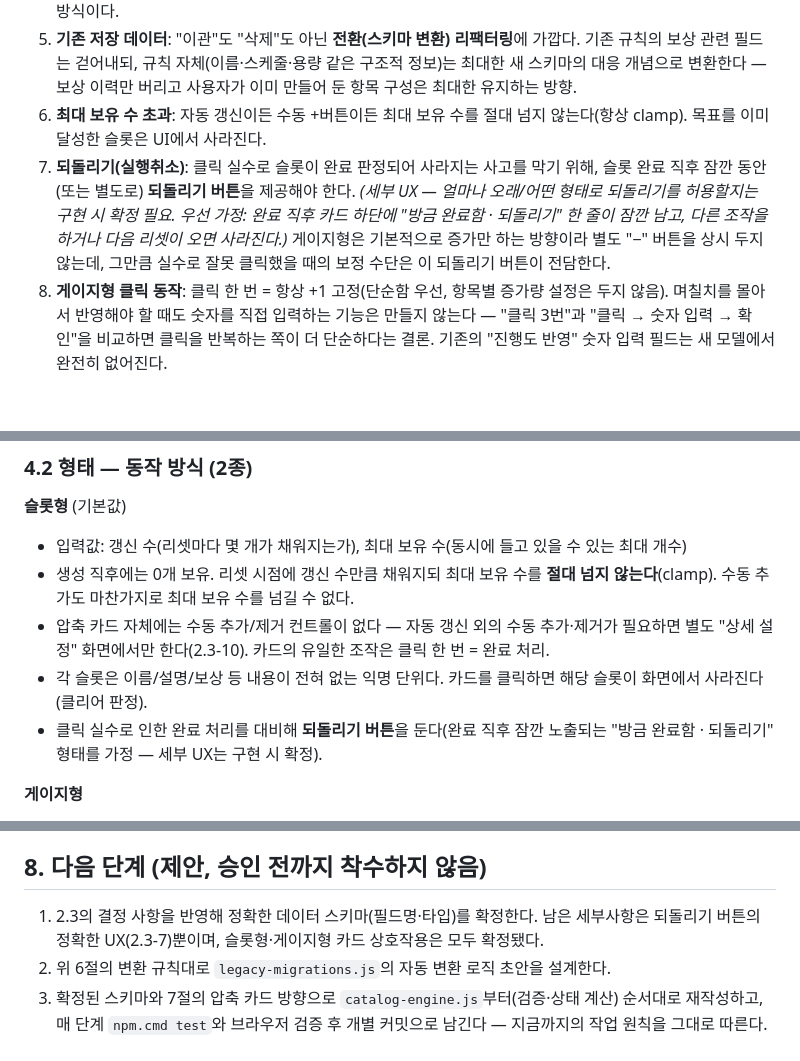
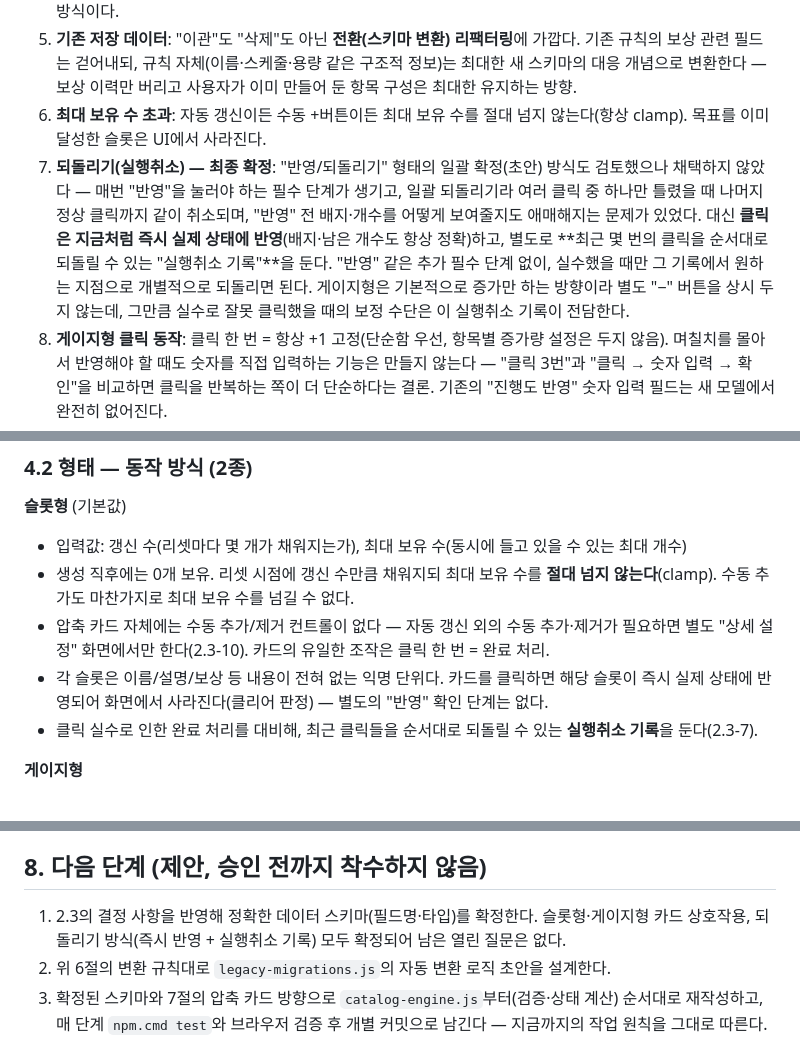
Before and after one commit to ffghn67892-droid/C.G.M, a Markdown page: TODO_TRACKER_REDESIGN.md, 3 parts joined by grey strips. Drawn GitHub-style; blank space fills up the shorter version.

Commit message:
Finalize undo design: instant apply + undo history, not a stage/apply flow
User proposed a batch 'apply / revert' (stage-then-commit) model for corrections. Flagged five concrete problems before adopting it: it adds a mandatory extra step to the normal no-mistake path (breaking the whole point of single-click cards), a single revert would undo an entire batch instead of just the one bad click, it's unclear whether badges/remaining-counts should reflect the unconfirmed draft or the last-committed state (both have real downsides), unclear handling when the app closes before the user presses apply, and drafts would need to be tracked separately per game.

Recommended and the user chose the alternative instead: clicks keep applying instantly to real state exactly as already designed (badges/counts always accurate, no extra required step), backed by a separate undo history that can revert the last few clicks individually and in order. Updated 2.3-7, the slot-type behavior section, and the next-steps list - no open design questions remain.

Co-Authored-By: Claude Sonnet 5 <noreply@anthropic.com>

```diff
--- a/TODO_TRACKER_REDESIGN.md
+++ b/TODO_TRACKER_REDESIGN.md
@@ -45,7 +45,7 @@
 4. **패스 레벨**: 경험치 등 세부 진행도 정보는 완전히 삭제되므로, 레벨은 하나의 **마일스톤 진행도 카운터**로 취급한다. 자동으로 오르지 않고, 게임 안에서 실제로 레벨업했을 때 사용자가 직접 버튼을 눌러 수동으로 값을 올리는 방식이다.
 5. **기존 저장 데이터**: "이관"도 "삭제"도 아닌 **전환(스키마 변환) 리팩터링**에 가깝다. 기존 규칙의 보상 관련 필드는 걷어내되, 규칙 자체(이름·스케줄·용량 같은 구조적 정보)는 최대한 새 스키마의 대응 개념으로 변환한다 — 보상 이력만 버리고 사용자가 이미 만들어 둔 항목 구성은 최대한 유지하는 방향.
 6. **최대 보유 수 초과**: 자동 갱신이든 수동 +버튼이든 최대 보유 수를 절대 넘지 않는다(항상 clamp). 목표를 이미 달성한 슬롯은 UI에서 사라진다.
-7. **되돌리기(실행취소)**: 클릭 실수로 슬롯이 완료 판정되어 사라지는 사고를 막기 위해, 슬롯 완료 직후 잠깐 동안(또는 별도로) **되돌리기 버튼**을 제공해야 한다. *(세부 UX — 얼마나 오래/어떤 형태로 되돌리기를 허용할지는 구현 시 확정 필요. 우선 가정: 완료 직후 카드 하단에 "방금 완료함 · 되돌리기" 한 줄이 잠깐 남고, 다른 조작을 하거나 다음 리셋이 오면 사라진다.)* 게이지형은 기본적으로 증가만 하는 방향이라 별도 "−" 버튼을 상시 두지 않는데, 그만큼 실수로 잘못 클릭했을 때의 보정 수단은 이 되돌리기 버튼이 전담한다.
+7. **되돌리기(실행취소) — 최종 확정**: "반영/되돌리기" 형태의 일괄 확정(초안) 방식도 검토했으나 채택하지 않았다 — 매번 "반영"을 눌러야 하는 필수 단계가 생기고, 일괄 되돌리기라 여러 클릭 중 하나만 틀렸을 때 나머지 정상 클릭까지 같이 취소되며, "반영" 전 배지·개수를 어떻게 보여줄지도 애매해지는 문제가 있었다. 대신 **클릭은 지금처럼 즉시 실제 상태에 반영**(배지·남은 개수도 항상 정확)하고, 별도로 **최근 몇 번의 클릭을 순서대로 되돌릴 수 있는 "실행취소 기록"**을 둔다. "반영" 같은 추가 필수 단계 없이, 실수했을 때만 그 기록에서 원하는 지점으로 개별적으로 되돌리면 된다. 게이지형은 기본적으로 증가만 하는 방향이라 별도 "−" 버튼을 상시 두지 않는데, 그만큼 실수로 잘못 클릭했을 때의 보정 수단은 이 실행취소 기록이 전담한다.
 8. **게이지형 클릭 동작**: 클릭 한 번 = 항상 +1 고정(단순함 우선, 항목별 증가량 설정은 두지 않음). 며칠치를 몰아서 반영해야 할 때도 숫자를 직접 입력하는 기능은 만들지 않는다 — "클릭 3번"과 "클릭 → 숫자 입력 → 확인"을 비교하면 클릭을 반복하는 쪽이 더 단순하다는 결론. 기존의 "진행도 반영" 숫자 입력 필드는 새 모델에서 완전히 없어진다.
 9. **게이지형 카드가 사라지는 조건**: 슬롯형처럼 카드가 화면에서 사라지는 건 오직 **설정된 진짜 목표값**에 도달했을 때뿐이다. 예를 들어 범위가 0~15이고 개인 목표를 4로 설정한 경우, 4에 도달해도 카드는 사라지지 않고 "달성" 표시만 뜬다(진짜 목표 15가 아직 남았기 때문). 반대로 애초에 범위 자체를 0~4로 설정했다면(개인 목표 없이), 4에 도달하는 순간 슬롯형과 동일하게 카드가 화면에서 사라진다. 즉 "사라짐"은 항상 진짜 목표 기준이고, 개인 목표는 오직 "달성" 표시(그리고 K2의 접힘)에만 관여한다 — Stage K2에서 이미 확정한 "개인 목표는 배지 정확도에 영향을 주지 않는다"는 원칙의 연장선.
 10. **슬롯형 수동 추가 위치**: 압축 카드 자체에는 수동 추가/제거 컨트롤을 두지 않는다. 압축 카드는 "완료 처리"만을 위한 단일 클릭 영역으로 순수하게 유지하고, 자동 갱신 외의 수동 추가·제거는 별도의 "상세 설정" 화면에서만 가능하게 한다.
@@ -75,8 +75,8 @@
 - 입력값: 갱신 수(리셋마다 몇 개가 채워지는가), 최대 보유 수(동시에 들고 있을 수 있는 최대 개수)
 - 생성 직후에는 0개 보유. 리셋 시점에 갱신 수만큼 채워지되 최대 보유 수를 **절대 넘지 않는다**(clamp). 수동 추가도 마찬가지로 최대 보유 수를 넘길 수 없다.
 - 압축 카드 자체에는 수동 추가/제거 컨트롤이 없다 — 자동 갱신 외의 수동 추가·제거가 필요하면 별도 "상세 설정" 화면에서만 한다(2.3-10). 카드의 유일한 조작은 클릭 한 번 = 완료 처리.
-- 각 슬롯은 이름/설명/보상 등 내용이 전혀 없는 익명 단위다. 카드를 클릭하면 해당 슬롯이 화면에서 사라진다(클리어 판정).
-- 클릭 실수로 인한 완료 처리를 대비해 **되돌리기 버튼**을 둔다(완료 직후 잠깐 노출되는 "방금 완료함 · 되돌리기" 형태를 가정 — 세부 UX는 구현 시 확정).
+- 각 슬롯은 이름/설명/보상 등 내용이 전혀 없는 익명 단위다. 카드를 클릭하면 해당 슬롯이 즉시 실제 상태에 반영되어 화면에서 사라진다(클리어 판정) — 별도의 "반영" 확인 단계는 없다.
+- 클릭 실수로 인한 완료 처리를 대비해, 최근 클릭들을 순서대로 되돌릴 수 있는 **실행취소 기록**을 둔다(2.3-7).
 
 **게이지형**
 - 입력값: 최소값(보통 0)~목표값(예: 15).
@@ -135,6 +135,6 @@
 
 ## 8. 다음 단계 (제안, 승인 전까지 착수하지 않음)
 
-1. 2.3의 결정 사항을 반영해 정확한 데이터 스키마(필드명·타입)를 확정한다. 남은 세부사항은 되돌리기 버튼의 정확한 UX(2.3-7)뿐이며, 슬롯형·게이지형 카드 상호작용은 모두 확정됐다.
+1. 2.3의 결정 사항을 반영해 정확한 데이터 스키마(필드명·타입)를 확정한다. 슬롯형·게이지형 카드 상호작용, 되돌리기 방식(즉시 반영 + 실행취소 기록) 모두 확정되어 남은 열린 질문은 없다.
 2. 위 6절의 변환 규칙대로 `legacy-migrations.js`의 자동 변환 로직 초안을 설계한다.
 3. 확정된 스키마와 7절의 압축 카드 방향으로 `catalog-engine.js`부터(검증·상태 계산) 순서대로 재작성하고, 매 단계 `npm.cmd test`와 브라우저 검증 후 개별 커밋으로 남긴다 — 지금까지의 작업 원칙을 그대로 따른다.
```
